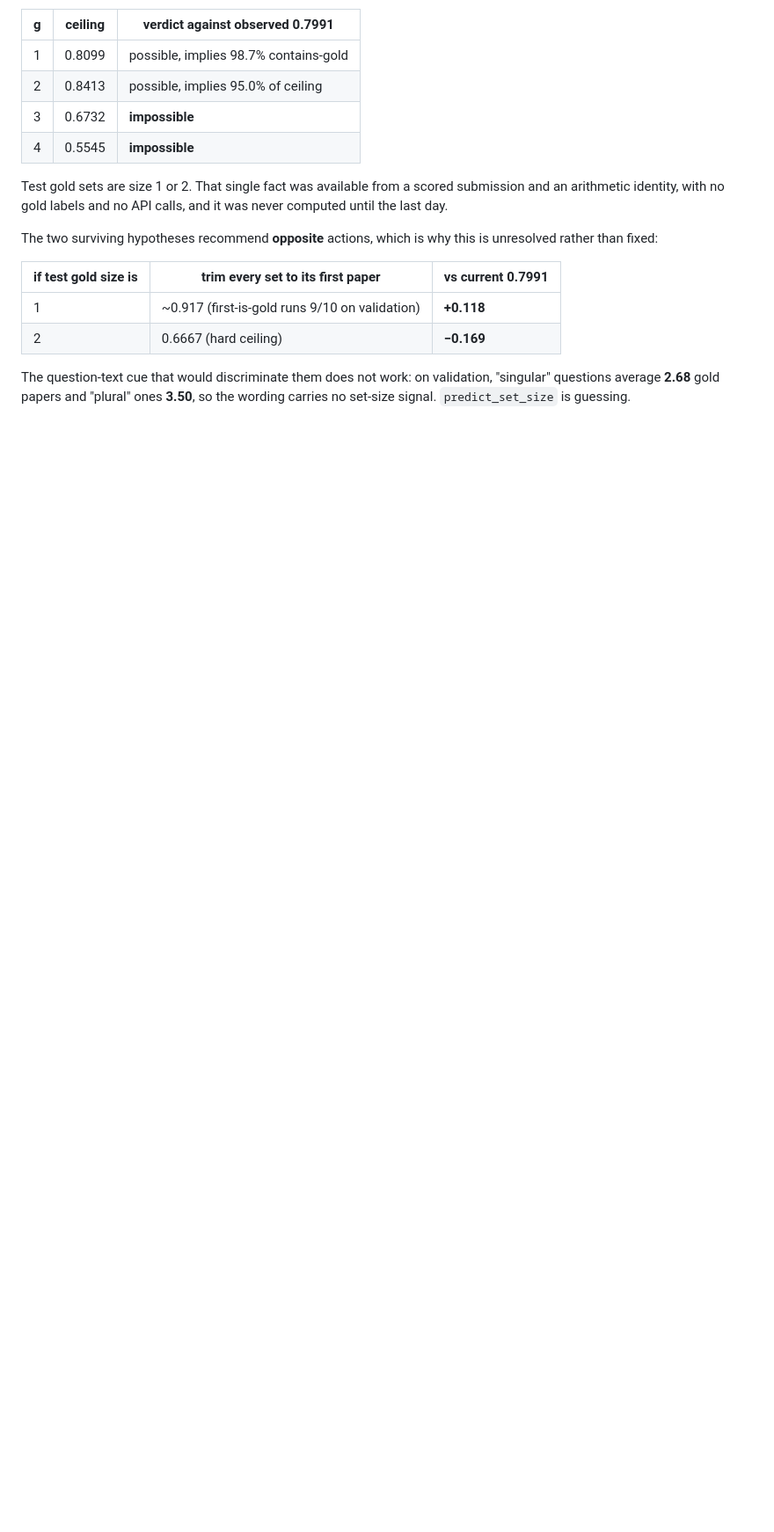
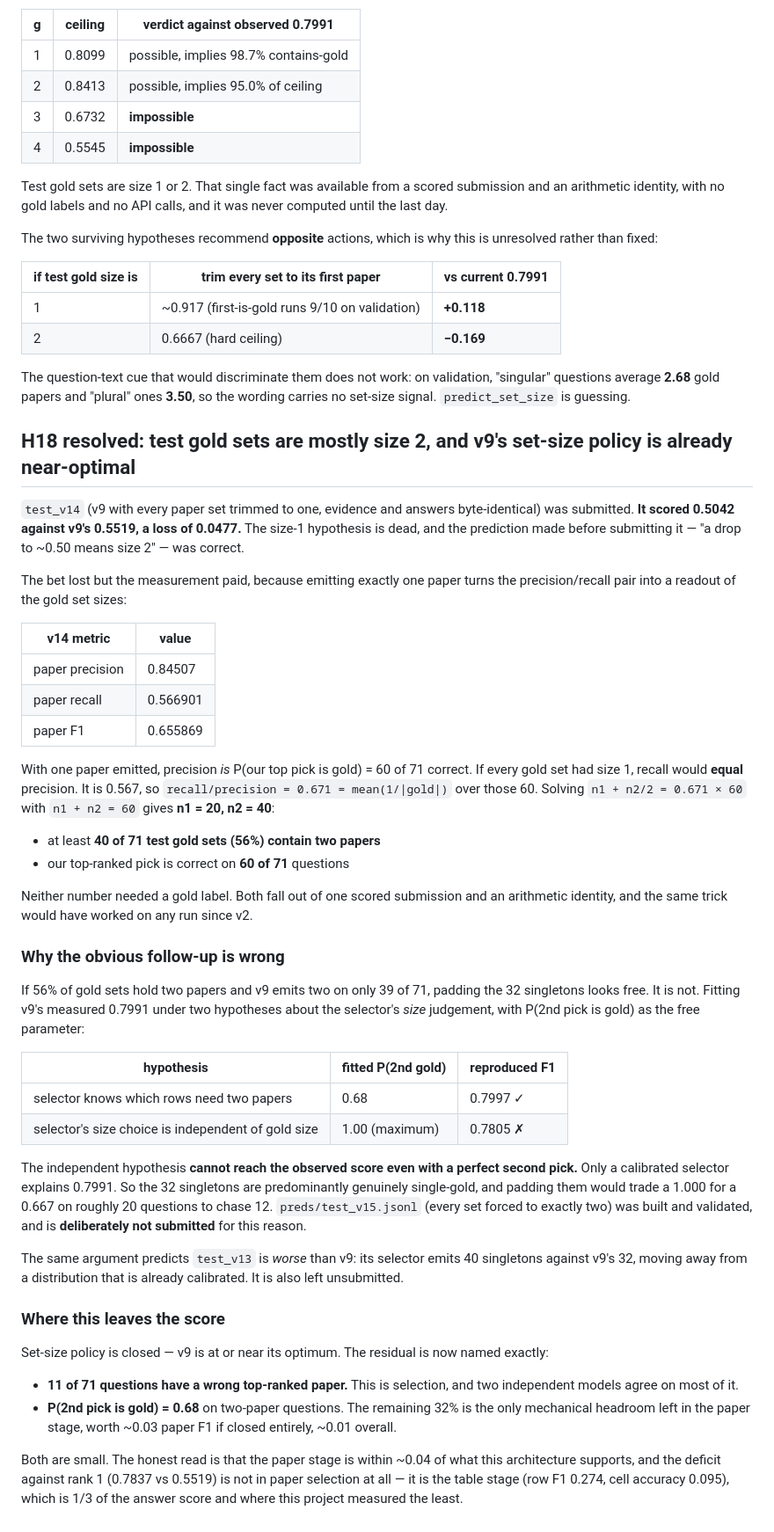
Before and after one commit to omarsaqr12/littraceqa, a Markdown page: reports/free_selectors_and_evidence.md, the part around the change. Shown at 88% size. Drawn GitHub-style; blank space fills up the shorter version.

Commit message:
Resolve H18: test gold sets are 56%+ size 2; v9's set-size policy is near-optimal
v14 (v9 trimmed to one paper) scored 0.5042 against v9's 0.5519. The size-1
hypothesis is dead and the predicted drop to ~0.50 was correct.

The losing bet paid for the measurement. With one paper emitted, precision is
P(top pick is gold) = 60/71, and recall/precision = mean(1/|gold|) = 0.671, which
solves to 20 single-gold and 40 two-gold questions among the 60 correct. So 56%+
of test gold sets hold two papers and our top pick is right on 60 of 71 -- both
derived from a scored submission and an identity, with no gold labels.

The obvious follow-up is wrong. Fitting v9's 0.7991 with P(2nd gold) free, an
uncalibrated selector cannot reach the observed score even at P=1.0, while a
calibrated one fits at 0.68. The 32 singletons are genuinely single-gold, so
padding them trades ~20 exact hits to chase ~12. test_v15 is built, validated and
deliberately not submitted; the same argument leaves test_v13 unsubmitted.

Set-size policy is closed. The remaining gap is the table stage, not papers.

```diff
--- a/reports/free_selectors_and_evidence.md
+++ b/reports/free_selectors_and_evidence.md
@@ -271,3 +271,70 @@ unresolved rather than fixed:
 The question-text cue that would discriminate them does not work: on validation,
 "singular" questions average **2.68** gold papers and "plural" ones **3.50**, so
 the wording carries no set-size signal. `predict_set_size` is guessing.
+
+
+## H18 resolved: test gold sets are mostly size 2, and v9's set-size policy is already near-optimal
+
+`test_v14` (v9 with every paper set trimmed to one, evidence and answers
+byte-identical) was submitted. **It scored 0.5042 against v9's 0.5519, a loss of
+0.0477.** The size-1 hypothesis is dead, and the prediction made before submitting
+it — "a drop to ~0.50 means size 2" — was correct.
+
+The bet lost but the measurement paid, because emitting exactly one paper turns the
+precision/recall pair into a readout of the gold set sizes:
+
+| v14 metric | value |
+|---|---|
+| paper precision | 0.84507 |
+| paper recall | 0.566901 |
+| paper F1 | 0.655869 |
+
+With one paper emitted, precision *is* P(our top pick is gold) = 60 of 71 correct.
+If every gold set had size 1, recall would **equal** precision. It is 0.567, so
+`recall/precision = 0.671 = mean(1/|gold|)` over those 60. Solving
+`n1 + n2/2 = 0.671 × 60` with `n1 + n2 = 60` gives **n1 = 20, n2 = 40**:
+
+* at least **40 of 71 test gold sets (56%) contain two papers**
+* our top-ranked pick is correct on **60 of 71** questions
+
+Neither number needed a gold label. Both fall out of one scored submission and an
+arithmetic identity, and the same trick would have worked on any run since v2.
+
+### Why the obvious follow-up is wrong
+
+If 56% of gold sets hold two papers and v9 emits two on only 39 of 71, padding the
+32 singletons looks free. It is not. Fitting v9's measured 0.7991 under two
+hypotheses about the selector's *size* judgement, with P(2nd pick is gold) as the
+free parameter:
+
+| hypothesis | fitted P(2nd gold) | reproduced F1 |
+|---|---|---|
+| selector knows which rows need two papers | 0.68 | 0.7997 ✓ |
+| selector's size choice is independent of gold size | 1.00 (maximum) | 0.7805 ✗ |
+
+The independent hypothesis **cannot reach the observed score even with a perfect
+second pick.** Only a calibrated selector explains 0.7991. So the 32 singletons are
+predominantly genuinely single-gold, and padding them would trade a 1.000 for a
+0.667 on roughly 20 questions to chase 12. `preds/test_v15.jsonl` (every set forced
+to exactly two) was built and validated, and is **deliberately not submitted** for
+this reason.
+
+The same argument predicts `test_v13` is *worse* than v9: its selector emits 40
+singletons against v9's 32, moving away from a distribution that is already
+calibrated. It is also left unsubmitted.
+
+### Where this leaves the score
+
+Set-size policy is closed — v9 is at or near its optimum. The residual is now
+named exactly:
+
+* **11 of 71 questions have a wrong top-ranked paper.** This is selection, and two
+  independent models agree on most of it.
+* **P(2nd pick is gold) = 0.68** on two-paper questions. The remaining 32% is the
+  only mechanical headroom left in the paper stage, worth ~0.03 paper F1 if closed
+  entirely, ~0.01 overall.
+
+Both are small. The honest read is that the paper stage is within ~0.04 of what
+this architecture supports, and the deficit against rank 1 (0.7837 vs 0.5519) is
+not in paper selection at all — it is the table stage (row F1 0.274, cell accuracy
+0.095), which is 1/3 of the answer score and where this project measured the least.
```
Also changed, not shown: HYPOTHESES.md (+12 -1 lines).
